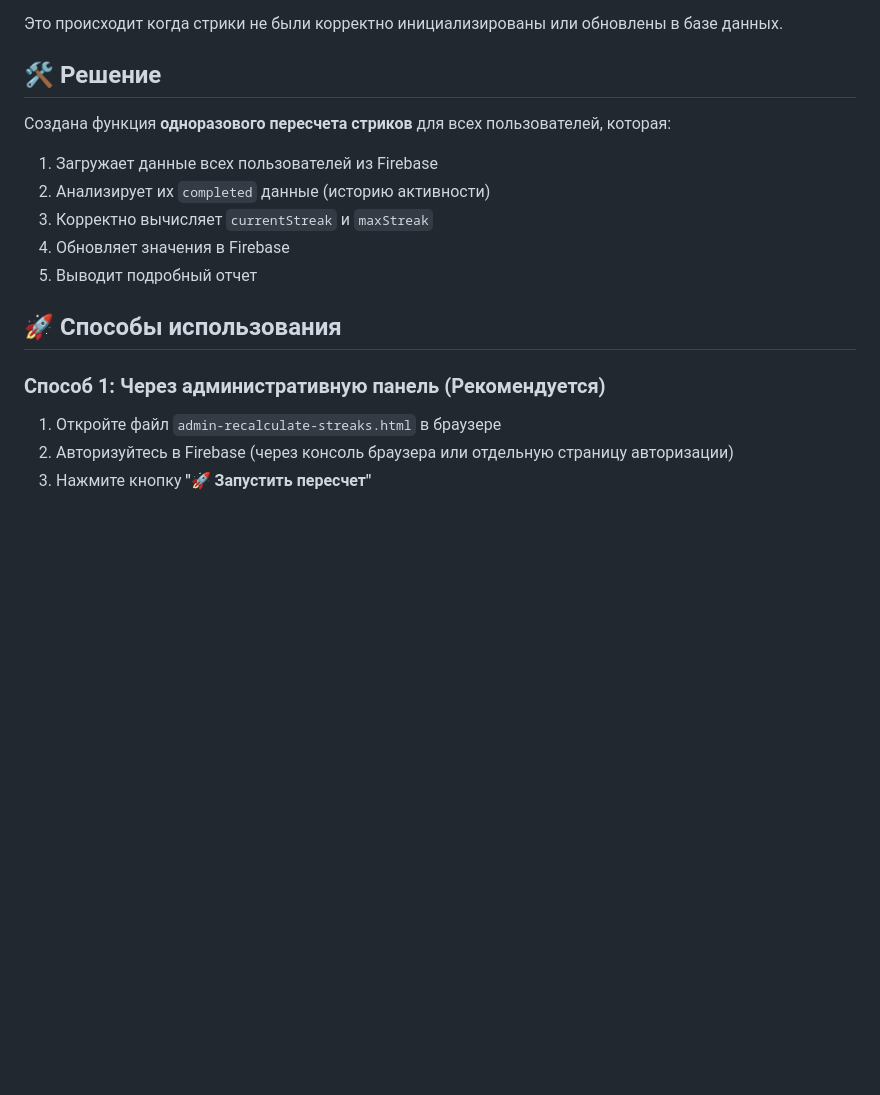
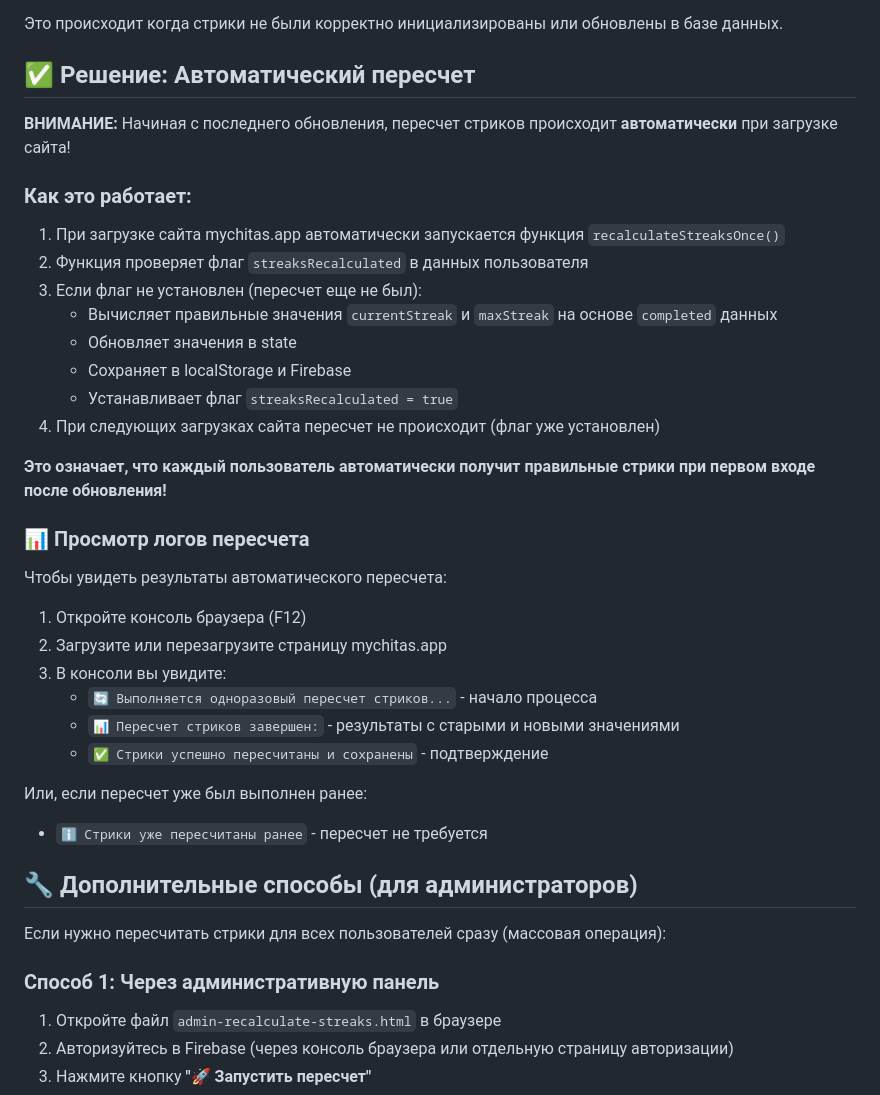
Before and after one commit to TeacherRG/chitas-for-kids, a Markdown page: STREAK_RECALCULATION_GUIDE.md, the part around the change. Rendered like a GitHub page; blank space fills up the shorter version.

Commit message:
Update documentation to emphasize automatic streak recalculation

```diff
--- a/STREAK_RECALCULATION_GUIDE.md
+++ b/STREAK_RECALCULATION_GUIDE.md
@@ -9,18 +9,41 @@
 
 Это происходит когда стрики не были корректно инициализированы или обновлены в базе данных.
 
-## 🛠️ Решение
+## ✅ Решение: Автоматический пересчет
 
-Создана функция **одноразового пересчета стриков** для всех пользователей, которая:
-1. Загружает данные всех пользователей из Firebase
-2. Анализирует их `completed` данные (историю активности)
-3. Корректно вычисляет `currentStreak` и `maxStreak`
-4. Обновляет значения в Firebase
-5. Выводит подробный отчет
+**ВНИМАНИЕ:** Начиная с последнего обновления, пересчет стриков происходит **автоматически** при загрузке сайта!
 
-## 🚀 Способы использования
+### Как это работает:
 
-### Способ 1: Через административную панель (Рекомендуется)
+1. При загрузке сайта mychitas.app автоматически запускается функция `recalculateStreaksOnce()`
+2. Функция проверяет флаг `streaksRecalculated` в данных пользователя
+3. Если флаг не установлен (пересчет еще не был):
+   - Вычисляет правильные значения `currentStreak` и `maxStreak` на основе `completed` данных
+   - Обновляет значения в state
+   - Сохраняет в localStorage и Firebase
+   - Устанавливает флаг `streaksRecalculated = true`
+4. При следующих загрузках сайта пересчет не происходит (флаг уже установлен)
+
+**Это означает, что каждый пользователь автоматически получит правильные стрики при первом входе после обновления!**
+
+### 📊 Просмотр логов пересчета
+
+Чтобы увидеть результаты автоматического пересчета:
+1. Откройте консоль браузера (F12)
+2. Загрузите или перезагрузите страницу mychitas.app
+3. В консоли вы увидите:
+   - `🔄 Выполняется одноразовый пересчет стриков...` - начало процесса
+   - `📊 Пересчет стриков завершен:` - результаты с старыми и новыми значениями
+   - `✅ Стрики успешно пересчитаны и сохранены` - подтверждение
+
+Или, если пересчет уже был выполнен ранее:
+   - `ℹ️ Стрики уже пересчитаны ранее` - пересчет не требуется
+
+## 🔧 Дополнительные способы (для администраторов)
+
+Если нужно пересчитать стрики для всех пользователей сразу (массовая операция):
+
+### Способ 1: Через административную панель
 
 1. Откройте файл `admin-recalculate-streaks.html` в браузере
 2. Авторизуйтесь в Firebase (через консоль браузера или отдельную страницу авторизации)
```
